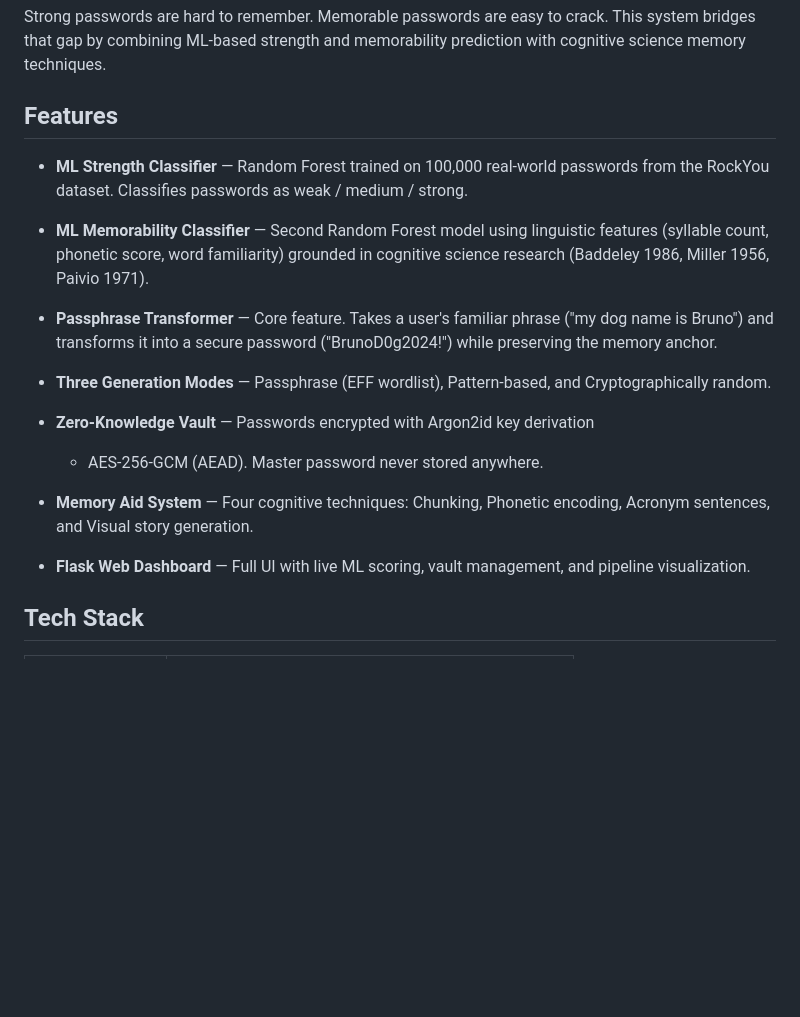
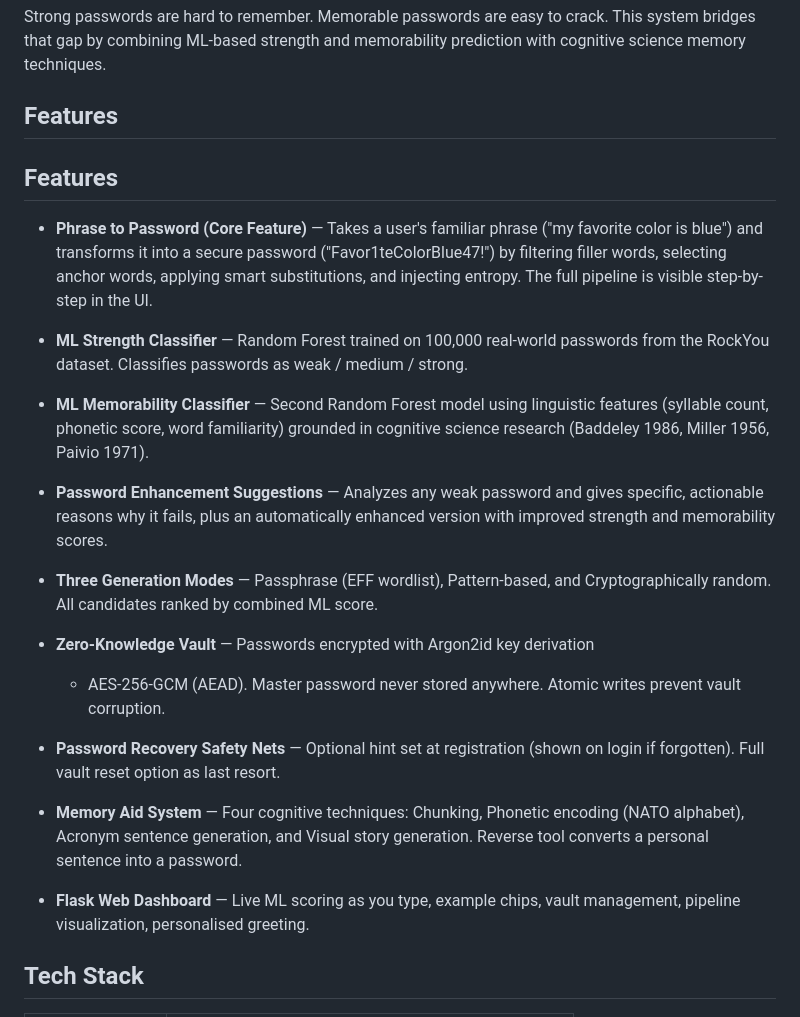
Before and after one commit to Sana-217/password-intelligence-ml, a Markdown page: README.md, the part around the change. GitHub-like rendering; blank space fills up the shorter version.

Commit message:
Update README with new features

```diff
--- a/README.md
+++ b/README.md
@@ -12,6 +12,14 @@ prediction with cognitive science memory techniques.
 
 ## Features
 
+## Features
+
+- **Phrase to Password (Core Feature)** — Takes a user's familiar phrase
+  ("my favorite color is blue") and transforms it into a secure password
+  ("Favor1teColorBlue47!") by filtering filler words, selecting anchor words,
+  applying smart substitutions, and injecting entropy. The full pipeline is
+  visible step-by-step in the UI.
+
 - **ML Strength Classifier** — Random Forest trained on 100,000 real-world
   passwords from the RockYou dataset. Classifies passwords as weak / medium / strong.
 
@@ -19,21 +27,26 @@ prediction with cognitive science memory techniques.
   features (syllable count, phonetic score, word familiarity) grounded in
   cognitive science research (Baddeley 1986, Miller 1956, Paivio 1971).
 
-- **Passphrase Transformer** — Core feature. Takes a user's familiar phrase
-  ("my dog name is Bruno") and transforms it into a secure password
-  ("BrunoD0g2024!") while preserving the memory anchor.
+- **Password Enhancement Suggestions** — Analyzes any weak password and gives
+  specific, actionable reasons why it fails, plus an automatically enhanced
+  version with improved strength and memorability scores.
 
 - **Three Generation Modes** — Passphrase (EFF wordlist), Pattern-based,
-  and Cryptographically random.
+  and Cryptographically random. All candidates ranked by combined ML score.
 
 - **Zero-Knowledge Vault** — Passwords encrypted with Argon2id key derivation
-  + AES-256-GCM (AEAD). Master password never stored anywhere.
+  + AES-256-GCM (AEAD). Master password never stored anywhere. Atomic writes
+  prevent vault corruption.
+
+- **Password Recovery Safety Nets** — Optional hint set at registration
+  (shown on login if forgotten). Full vault reset option as last resort.
 
 - **Memory Aid System** — Four cognitive techniques: Chunking, Phonetic
-  encoding, Acronym sentences, and Visual story generation.
+  encoding (NATO alphabet), Acronym sentence generation, and Visual story
+  generation. Reverse tool converts a personal sentence into a password.
 
-- **Flask Web Dashboard** — Full UI with live ML scoring, vault management,
-  and pipeline visualization.
+- **Flask Web Dashboard** — Live ML scoring as you type, example chips,
+  vault management, pipeline visualization, personalised greeting.
 
 ## Tech Stack
 
```
